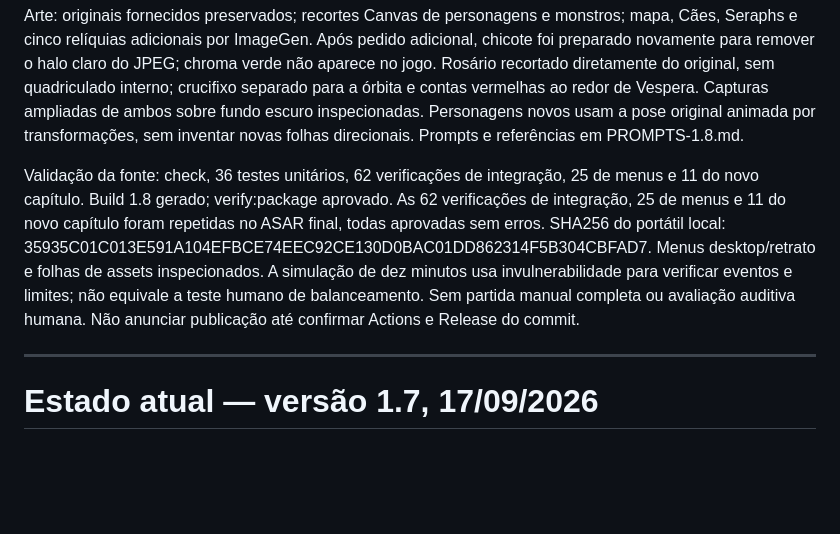
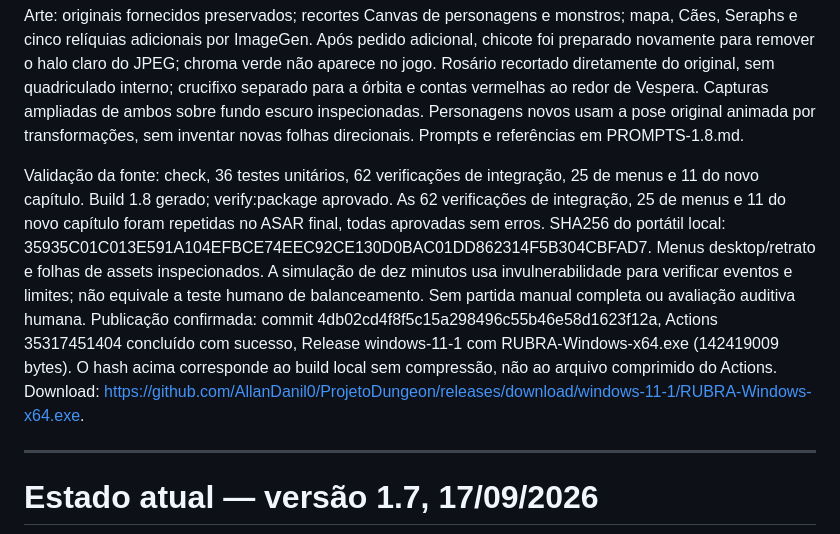
Before and after one commit to AllanDanil0/ProjetoDungeon, a Markdown page: docs/CONTINUIDADE.md, the part around the change. Drawn GitHub-style; blank space fills up the shorter version.

Commit message:
docs: confirm 1.8 release and final validation [skip ci]

```diff
--- a/docs/CONTINUIDADE.md
+++ b/docs/CONTINUIDADE.md
@@ -6,7 +6,7 @@ Implementado: Santuário Profano 3840×2560 após Skarn; Karn gratuito, Malthor
 
 Arte: originais fornecidos preservados; recortes Canvas de personagens e monstros; mapa, Cães, Seraphs e cinco relíquias adicionais por ImageGen. Após pedido adicional, chicote foi preparado novamente para remover o halo claro do JPEG; chroma verde não aparece no jogo. Rosário recortado diretamente do original, sem quadriculado interno; crucifixo separado para a órbita e contas vermelhas ao redor de Vespera. Capturas ampliadas de ambos sobre fundo escuro inspecionadas. Personagens novos usam a pose original animada por transformações, sem inventar novas folhas direcionais. Prompts e referências em PROMPTS-1.8.md.
 
-Validação da fonte: check, 36 testes unitários, 62 verificações de integração, 25 de menus e 11 do novo capítulo. Build 1.8 gerado; verify:package aprovado. As 62 verificações de integração, 25 de menus e 11 do novo capítulo foram repetidas no ASAR final, todas aprovadas sem erros. SHA256 do portátil local: 35935C01C013E591A104EFBCE74EEC92CE130D0BAC01DD862314F5B304CBFAD7. Menus desktop/retrato e folhas de assets inspecionados. A simulação de dez minutos usa invulnerabilidade para verificar eventos e limites; não equivale a teste humano de balanceamento. Sem partida manual completa ou avaliação auditiva humana. Não anunciar publicação até confirmar Actions e Release do commit.
+Validação da fonte: check, 36 testes unitários, 62 verificações de integração, 25 de menus e 11 do novo capítulo. Build 1.8 gerado; verify:package aprovado. As 62 verificações de integração, 25 de menus e 11 do novo capítulo foram repetidas no ASAR final, todas aprovadas sem erros. SHA256 do portátil local: 35935C01C013E591A104EFBCE74EEC92CE130D0BAC01DD862314F5B304CBFAD7. Menus desktop/retrato e folhas de assets inspecionados. A simulação de dez minutos usa invulnerabilidade para verificar eventos e limites; não equivale a teste humano de balanceamento. Sem partida manual completa ou avaliação auditiva humana. Publicação confirmada: commit 4db02cd4f8f5c15a298496c55b46e58d1623f12a, Actions 35317451404 concluído com sucesso, Release windows-11-1 com RUBRA-Windows-x64.exe (142419009 bytes). O hash acima corresponde ao build local sem compressão, não ao arquivo comprimido do Actions. Download: https://github.com/AllanDanil0/ProjetoDungeon/releases/download/windows-11-1/RUBRA-Windows-x64.exe.
 
 ---
 
```
